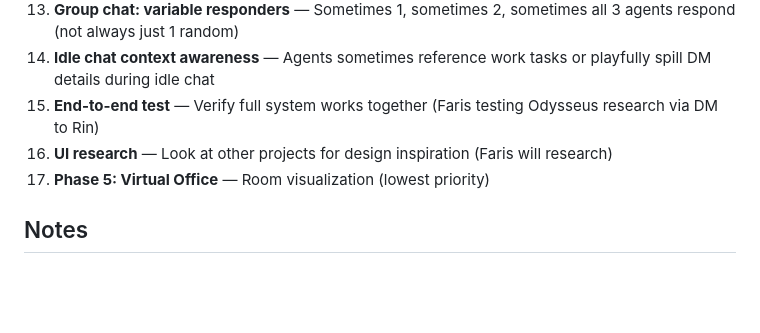
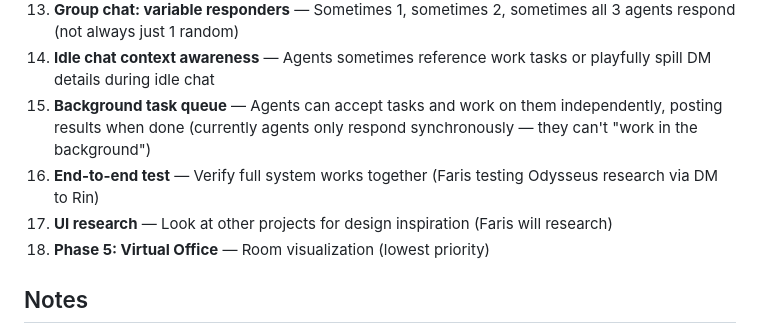
Before and after one commit to farishafidh/MissionControl, a Markdown page: PLAN.md, the part around the change. Drawn GitHub-style; blank space fills up the shorter version.

Commit message:
docs: add background task queue to PLAN.md next steps

```diff
--- a/PLAN.md
+++ b/PLAN.md
@@ -181,9 +181,10 @@ Like managing a small team of real coworkers.
 12. **Action text styling** — Asterisk actions (*glances up*) should look different from speech (italics/lighter color)
 13. **Group chat: variable responders** — Sometimes 1, sometimes 2, sometimes all 3 agents respond (not always just 1 random)
 14. **Idle chat context awareness** — Agents sometimes reference work tasks or playfully spill DM details during idle chat
-15. **End-to-end test** — Verify full system works together (Faris testing Odysseus research via DM to Rin)
-16. **UI research** — Look at other projects for design inspiration (Faris will research)
-17. **Phase 5: Virtual Office** — Room visualization (lowest priority)
+15. **Background task queue** — Agents can accept tasks and work on them independently, posting results when done (currently agents only respond synchronously — they can't "work in the background")
+16. **End-to-end test** — Verify full system works together (Faris testing Odysseus research via DM to Rin)
+17. **UI research** — Look at other projects for design inspiration (Faris will research)
+18. **Phase 5: Virtual Office** — Room visualization (lowest priority)
 
 ## Notes
 - Start simple, iterate
```
